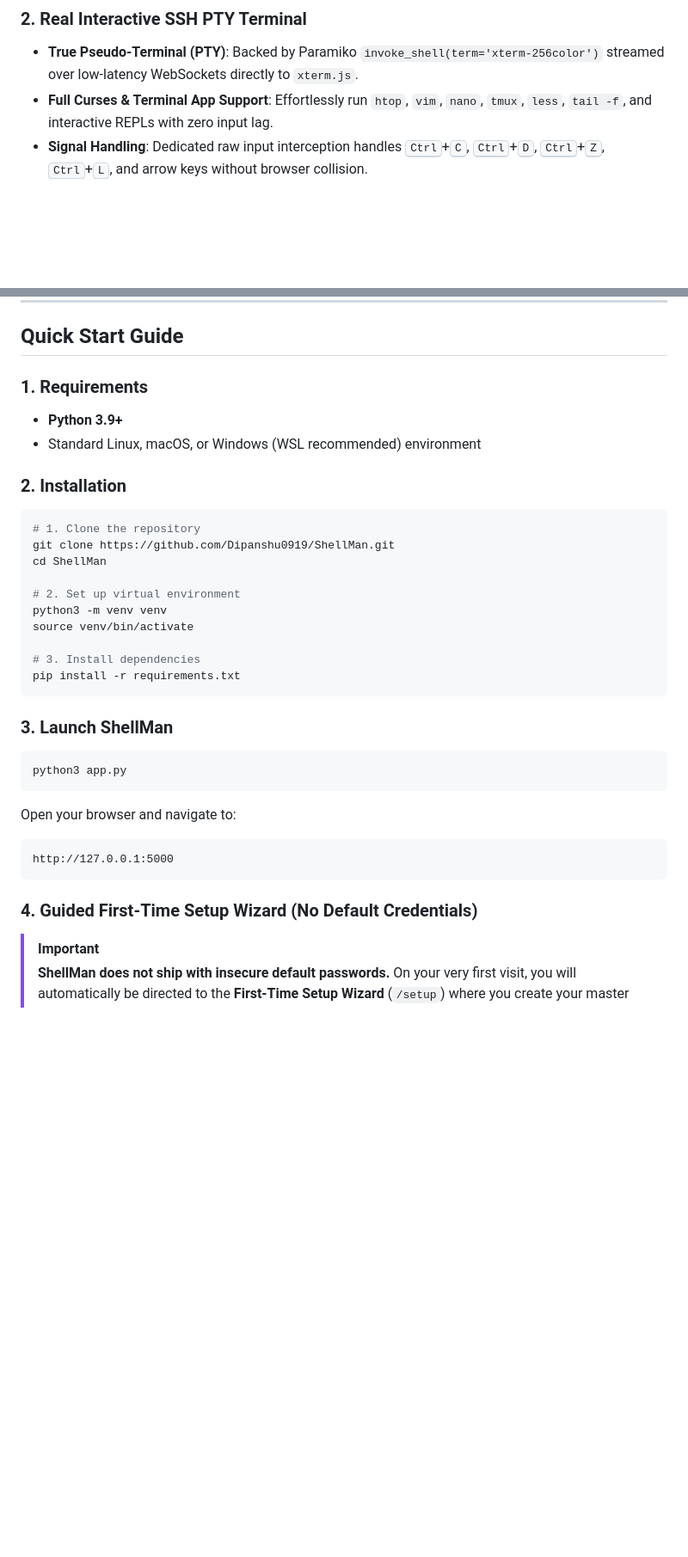
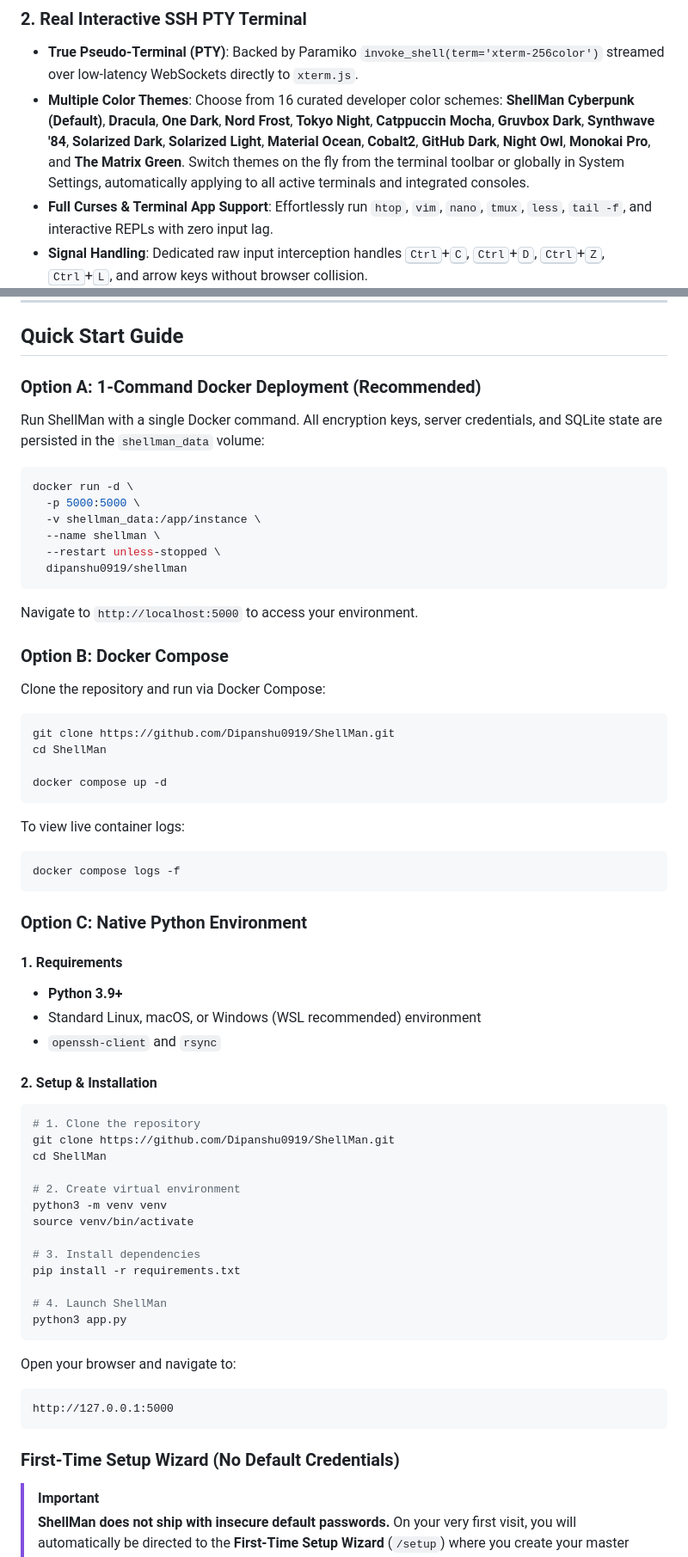
Before and after one commit to Dipanshu0919/ShellMan, a Markdown page: README.md, 2 parts joined by grey strips. Shown: that part at 86% size. Rendered like a GitHub page; blank space fills up the shorter version.

````diff
--- a/README.md
+++ b/README.md
@@ -120,6 +133,7 @@ Your remote servers dedicate **100% of their compute and memory to your workload
 
 ### 2. Real Interactive SSH PTY Terminal
 - **True Pseudo-Terminal (PTY)**: Backed by Paramiko `invoke_shell(term='xterm-256color')` streamed over low-latency WebSockets directly to `xterm.js`.
+- **Multiple Color Themes**: Choose from 16 curated developer color schemes: **ShellMan Cyberpunk (Default)**, **Dracula**, **One Dark**, **Nord Frost**, **Tokyo Night**, **Catppuccin Mocha**, **Gruvbox Dark**, **Synthwave '84**, **Solarized Dark**, **Solarized Light**, **Material Ocean**, **Cobalt2**, **GitHub Dark**, **Night Owl**, **Monokai Pro**, and **The Matrix Green**. Switch themes on the fly from the terminal toolbar or globally in System Settings, automatically applying to all active terminals and integrated consoles.
 - **Full Curses & Terminal App Support**: Effortlessly run `htop`, `vim`, `nano`, `tmux`, `less`, `tail -f`, and interactive REPLs with zero input lag.
 - **Signal Handling**: Dedicated raw input interception handles <kbd>Ctrl</kbd>+<kbd>C</kbd>, <kbd>Ctrl</kbd>+<kbd>D</kbd>, <kbd>Ctrl</kbd>+<kbd>Z</kbd>, <kbd>Ctrl</kbd>+<kbd>L</kbd>, and arrow keys without browser collision.
 - **Dynamic Viewport Auto-Fit**: Window resizes trigger real-time PTY terminal column and row recalculations via `fitAddon`.
@@ -298,28 +315,59 @@ Your remote servers dedicate **100% of their compute and memory to your workload
 
 ## Quick Start Guide
 
-### 1. Requirements
+### Option A: 1-Command Docker Deployment (Recommended)
+
+Run ShellMan with a single Docker command. All encryption keys, server credentials, and SQLite state are persisted in the `shellman_data` volume:
+
+```bash
+docker run -d \
+  -p 5000:5000 \
+  -v shellman_data:/app/instance \
+  --name shellman \
+  --restart unless-stopped \
+  dipanshu0919/shellman
+```
+
+Navigate to `http://localhost:5000` to access your environment.
+
+### Option B: Docker Compose
+
+Clone the repository and run via Docker Compose:
+
+```bash
+git clone https://github.com/Dipanshu0919/ShellMan.git
+cd ShellMan
+
+docker compose up -d
+```
+
+To view live container logs:
+```bash
+docker compose logs -f
+```
+
+### Option C: Native Python Environment
+
+#### 1. Requirements
 - **Python 3.9+**
 - Standard Linux, macOS, or Windows (WSL recommended) environment
+- `openssh-client` and `rsync`
 
-### 2. Installation
+#### 2. Setup & Installation
 
 ```bash
 # 1. Clone the repository
 git clone https://github.com/Dipanshu0919/ShellMan.git
 cd ShellMan
 
-# 2. Set up virtual environment
+# 2. Create virtual environment
 python3 -m venv venv
 source venv/bin/activate
 
 # 3. Install dependencies
 pip install -r requirements.txt
-```
 
-### 3. Launch ShellMan
-
-```bash
+# 4. Launch ShellMan
 python3 app.py
 ```
 
@@ -328,7 +376,7 @@ Open your browser and navigate to:
 http://127.0.0.1:5000
 ```
 
-### 4. Guided First-Time Setup Wizard (No Default Credentials)
+### First-Time Setup Wizard (No Default Credentials)
 > [!IMPORTANT]
 > **ShellMan does not ship with insecure default passwords.**
 > On your very first visit, you will automatically be directed to the **First-Time Setup Wizard** (`/setup`) where you create your master administrator username and secure password. Once created, the wizard locks permanently and launches you directly into your desktop environment.
````
Also changed, not shown: other parts of README.md (+40 -5 lines), docs/screenshots/code-workspace.png, docs/screenshots/database-and-processes.png (added), docs/screenshots/desktop-overview.png, docs/screenshots/settings-node-management.png, docs/screenshots/system-logs.png (added), 10 other files.
